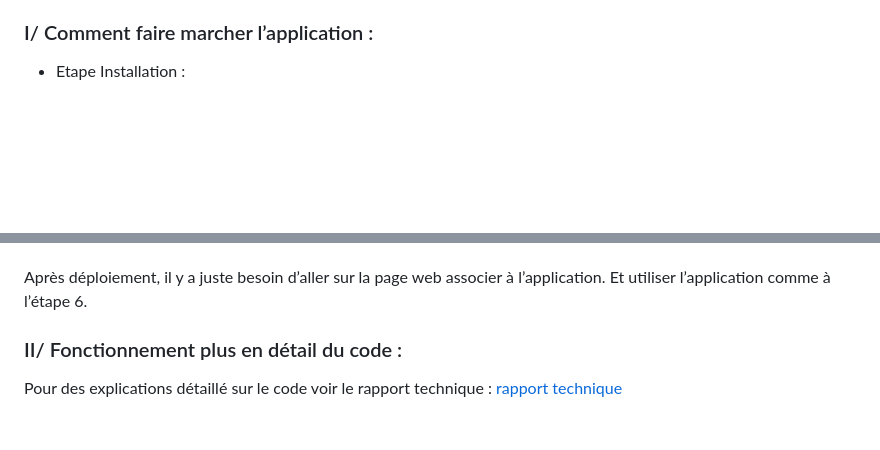
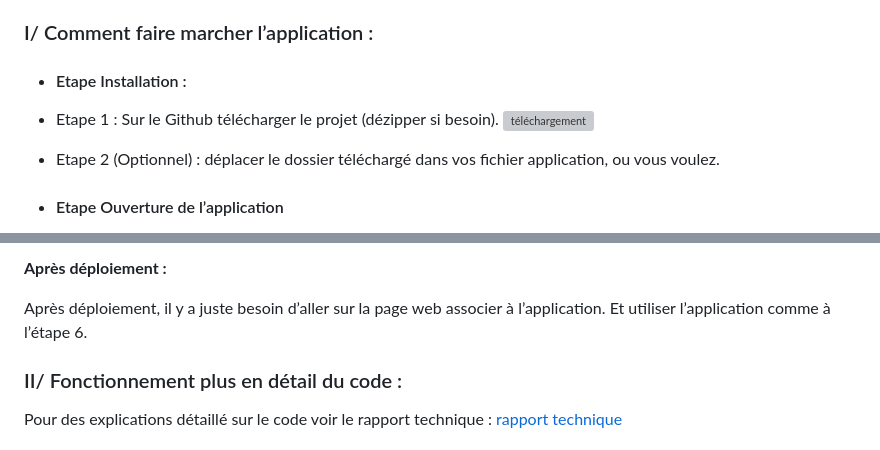
Before and after one commit to Jeremie2693/ProjetVisualisationFormsApp, a Markdown page: README.md, 2 parts joined by grey strips. GitHub-like rendering; blank space fills up the shorter version; grey boxes are pictures that could not be loaded.

```diff
--- a/README.md
+++ b/README.md
@@ -17,7 +17,13 @@ Troisième partie concernant l’exportation du rapport, où l’on veut exporte
 
 ### I/ Comment faire marcher l’application :
 
-- Etape Installation :
+- #### Etape Installation :
+
+- Etape 1 : Sur le Github télécharger le projet (dézipper si besoin).
+![téléchargement](images_readme/img0.png)
+
+- Etape 2 (Optionnel) : déplacer le dossier téléchargé dans vos fichier application, ou vous voulez.
 
 
+- #### Etape Ouverture de l’application
 
@@ -39,3 +88,4 @@ En local :
+<strong>Après déploiement :</strong>
 
 Après déploiement, il y a juste besoin d’aller sur la page web associer à l’application. Et utiliser l’application comme à l’étape 6.
 
```
Also changed, not shown: other parts of README.md (+59 -8 lines).
